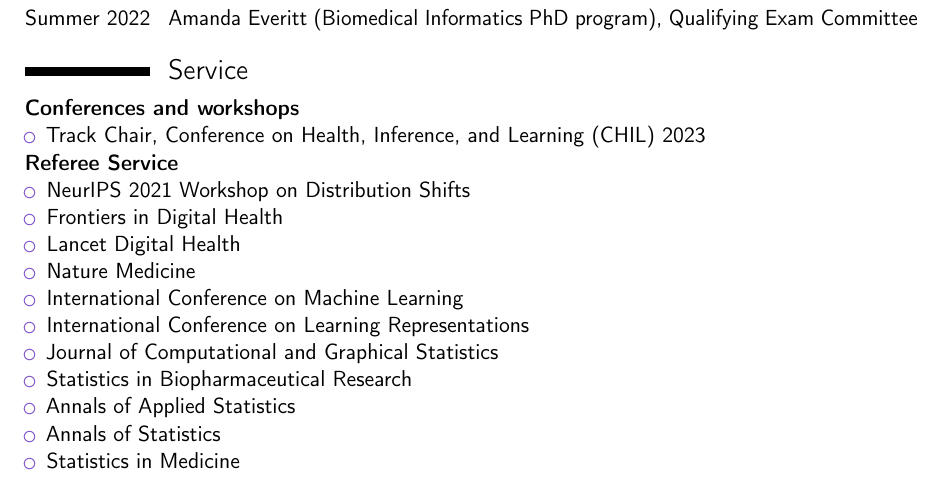
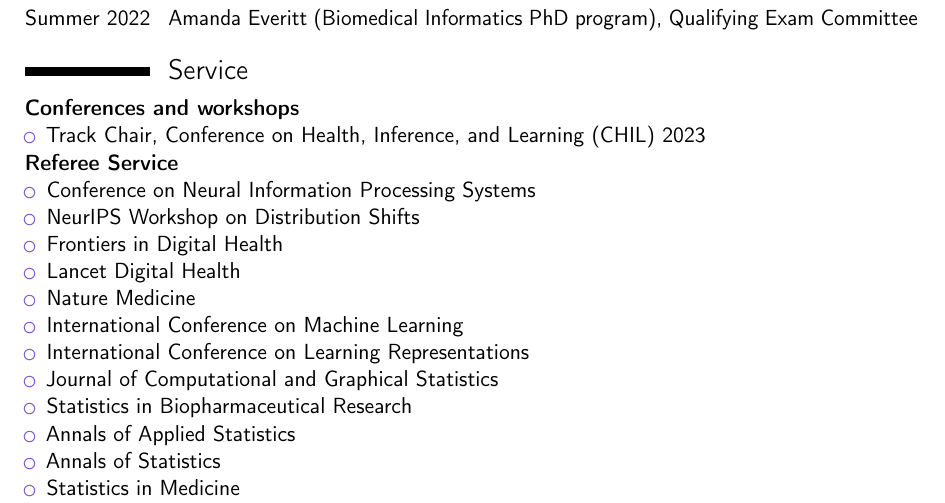
Before and after one commit to jjfeng/jjfeng.github.io, a LaTeX CV (cv.tex): part of page 4 of 5, cut so that both start at the same text. Compiled offline with pdfLaTeX.

Commit message:
update cv

```diff
--- a/cv.tex
+++ b/cv.tex
@@ -192,7 +192,8 @@
 
 \textbf{Referee Service}
 \begin{itemize}
-	\item NeurIPS 2021 Workshop on Distribution Shifts % 1 paper 2022
+	\item Conference on Neural Information Processing Systems % 2023
+	\item NeurIPS Workshop on Distribution Shifts % 1 paper 2022, also 2023?
 	\item Frontiers in Digital Health % 1 paper 2022
 	\item Lancet Digital Health % 1 paper 2022
 	\item Nature Medicine % 1 paper 2022
```
Also changed, not shown: cv.pdf.
